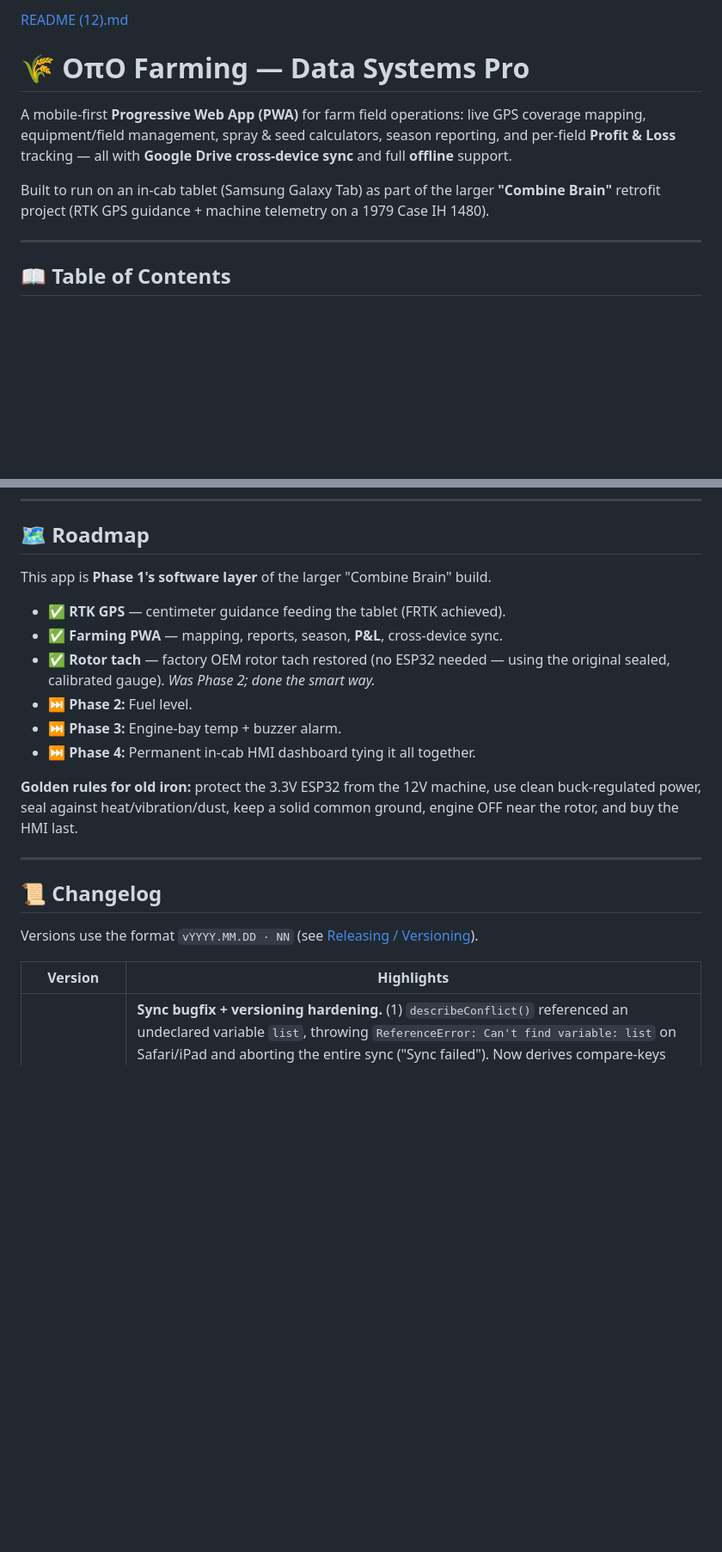
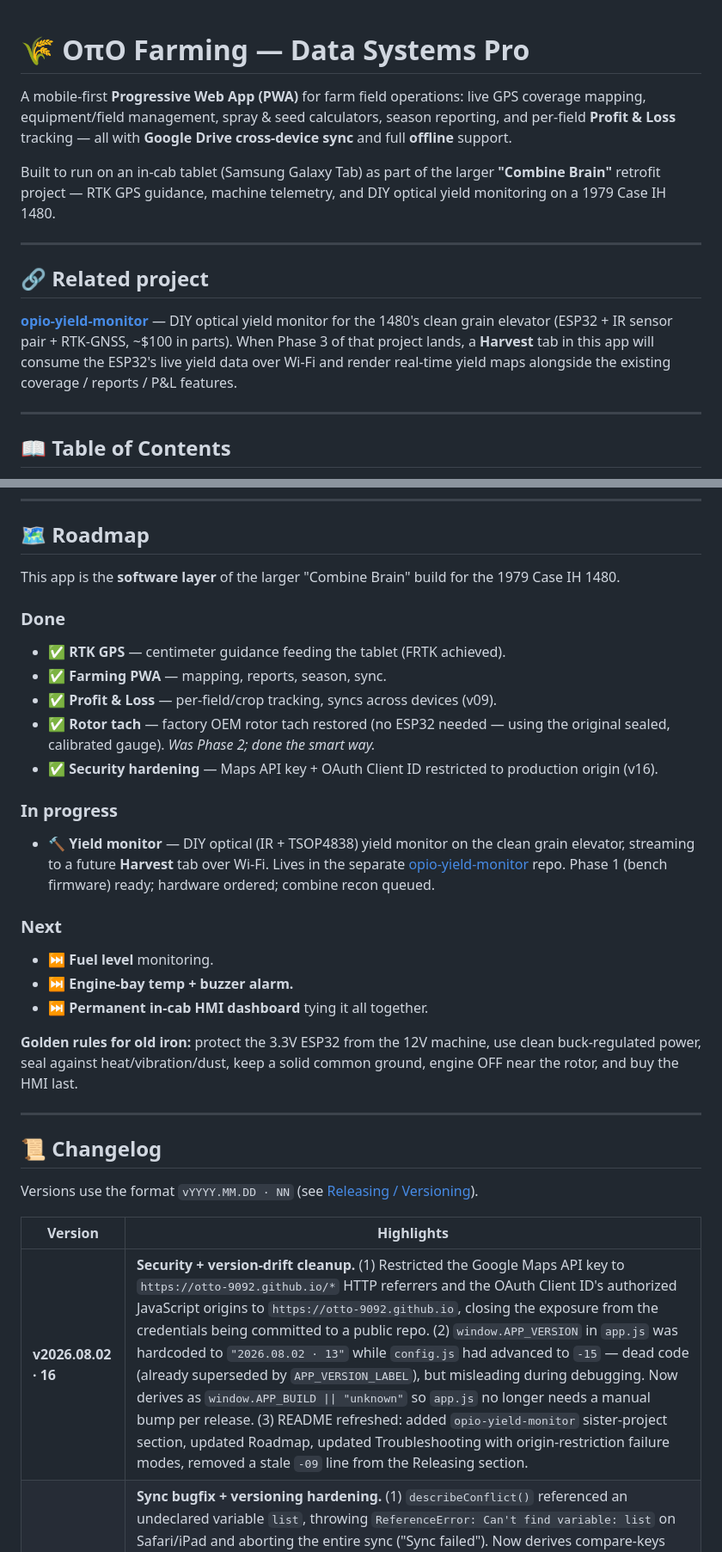
Before and after one commit to Otto-9092/Updated-farming-app, a Markdown page: README.md, 2 parts joined by grey strips. Shown at 86% size. Drawn GitHub-style; blank space fills up the shorter version.

Commit message:
Update README.md
v16: refresh README — sister-project link, updated releasing docs, changelog v16 entry

```diff
--- a/README.md
+++ b/README.md
@@ -1,4 +1,4 @@
-[README (12).md](https://github.com/user-attachments/files/30717281/README.12.md)
+
 # 🌾 OπO Farming — Data Systems Pro
 
 A mobile-first **Progressive Web App (PWA)** for farm field operations: live GPS
@@ -7,8 +7,19 @@ reporting, and per-field **Profit & Loss** tracking — all with **Google Drive
 cross-device sync** and full **offline** support.
 
 Built to run on an in-cab tablet (Samsung Galaxy Tab) as part of the larger
-**"Combine Brain"** retrofit project (RTK GPS guidance + machine telemetry on a
-1979 Case IH 1480).
+**"Combine Brain"** retrofit project — RTK GPS guidance, machine telemetry,
+and DIY optical yield monitoring on a 1979 Case IH 1480.
+
+---
+
+## 🔗 Related project
+
+**[opio-yield-monitor](https://github.com/Otto-9092/opio-yield-monitor)** — DIY
+optical yield monitor for the 1480's clean grain elevator (ESP32 + IR sensor
+pair + RTK-GNSS, ~$100 in parts). When Phase 3 of that project lands, a
+**Harvest** tab in this app will consume the ESP32's live yield data over Wi-Fi
+and render real-time yield maps alongside the existing coverage / reports /
+P&L features.
 
 ---
 
@@ -284,14 +303,26 @@ Do **not** commit real keys.
 
 ## 🗺️ Roadmap
 
-This app is **Phase 1's software layer** of the larger "Combine Brain" build.
+This app is the **software layer** of the larger "Combine Brain" build for the
+1979 Case IH 1480.
 
+### Done
 - ✅ **RTK GPS** — centimeter guidance feeding the tablet (FRTK achieved).
-- ✅ **Farming PWA** — mapping, reports, season, **P&L**, cross-device sync.
+- ✅ **Farming PWA** — mapping, reports, season, sync.
+- ✅ **Profit & Loss** — per-field/crop tracking, syncs across devices (v09).
 - ✅ **Rotor tach** — factory OEM rotor tach restored (no ESP32 needed — using the original sealed, calibrated gauge). *Was Phase 2; done the smart way.*
-- ⏭️ **Phase 2:** Fuel level.
-- ⏭️ **Phase 3:** Engine-bay temp + buzzer alarm.
-- ⏭️ **Phase 4:** Permanent in-cab HMI dashboard tying it all together.
+- ✅ **Security hardening** — Maps API key + OAuth Client ID restricted to production origin (v16).
+
+### In progress
+- 🔨 **Yield monitor** — DIY optical (IR + TSOP4838) yield monitor on the clean
+  grain elevator, streaming to a future **Harvest** tab over Wi-Fi. Lives in
+  the separate [opio-yield-monitor](https://github.com/Otto-9092/opio-yield-monitor)
+  repo. Phase 1 (bench firmware) ready; hardware ordered; combine recon queued.
+
+### Next
+- ⏭️ **Fuel level** monitoring.
+- ⏭️ **Engine-bay temp + buzzer alarm.**
+- ⏭️ **Permanent in-cab HMI dashboard** tying it all together.
 
 **Golden rules for old iron:** protect the 3.3V ESP32 from the 12V machine, use
 clean buck-regulated power, seal against heat/vibration/dust, keep a solid common
@@ -305,6 +336,7 @@ Versions use the format `vYYYY.MM.DD · NN` (see [Releasing / Versioning](#-rele
 
 | Version | Highlights |
 |---------|-----------|
+| **v2026.08.02 · 16** | **Security + version-drift cleanup.** (1) Restricted the Google Maps API key to `https://otto-9092.github.io/*` HTTP referrers and the OAuth Client ID's authorized JavaScript origins to `https://otto-9092.github.io`, closing the exposure from the credentials being committed to a public repo. (2) `window.APP_VERSION` in `app.js` was hardcoded to `"2026.08.02 · 13"` while `config.js` had advanced to `-15` — dead code (already superseded by `APP_VERSION_LABEL`), but misleading during debugging. Now derives as `window.APP_BUILD \|\| "unknown"` so `app.js` no longer needs a manual bump per release. (3) README refreshed: added `opio-yield-monitor` sister-project section, updated Roadmap, updated Troubleshooting with origin-restriction failure modes, removed a stale `-09` line from the Releasing section. |
 | **v2026.08.02 · 15** | **Sync bugfix + versioning hardening.** (1) `describeConflict()` referenced an undeclared variable `list`, throwing `ReferenceError: Can't find variable: list` on Safari/iPad and aborting the entire sync ("Sync failed"). Now derives compare-keys from `fieldsByLib[c.lib]` (defaults to `[]`). (2) Version is now **single-sourced in `config.js`** (`APP_BUILD` / `APP_VERSION_LABEL`); app.js stamps the header label from it at load and logs a `[version] MISMATCH` console warning if index.html's hard-coded label disagrees, so a half-deploy can't silently show the wrong build. (3) Removed a stale `asapplied.js?v=20260630-6` entry from the service-worker precache list. |
 | **v2026.08.02 · 14** | Variable cost lines can now be entered **per-acre or as a total**, with a `Total $` ⇄ `$/ac` toggle on each line (per-acre mode shows a live "= $X total" hint). Resolved amounts flow into subtotals, per-acre KPIs, and CSV export; syncs via `expenseModes` and is backward-compatible with older saved fields. **Also repaired `index.html`**, which had accumulated duplicate/triplicate `<script>` tags (app.js loading at -14/-12/-10 at once), 4 stray duplicate subtitle lines, a missing `<body>` tag, and a missing title from earlier line-numbered edits (builds 10–13). Header + script blocks rebuilt against the clean structure. |
 | **v2026.08.02 · 13** | Per-acre figures (Income/Acre, Expense/Acre, Net/Acre) now shown **under each field name** on its card — updating live and colored green/red — while the farm-wide per-acre total row remains at the top. |
```
Also changed, not shown: other parts of README.md (+17 -9 lines).
